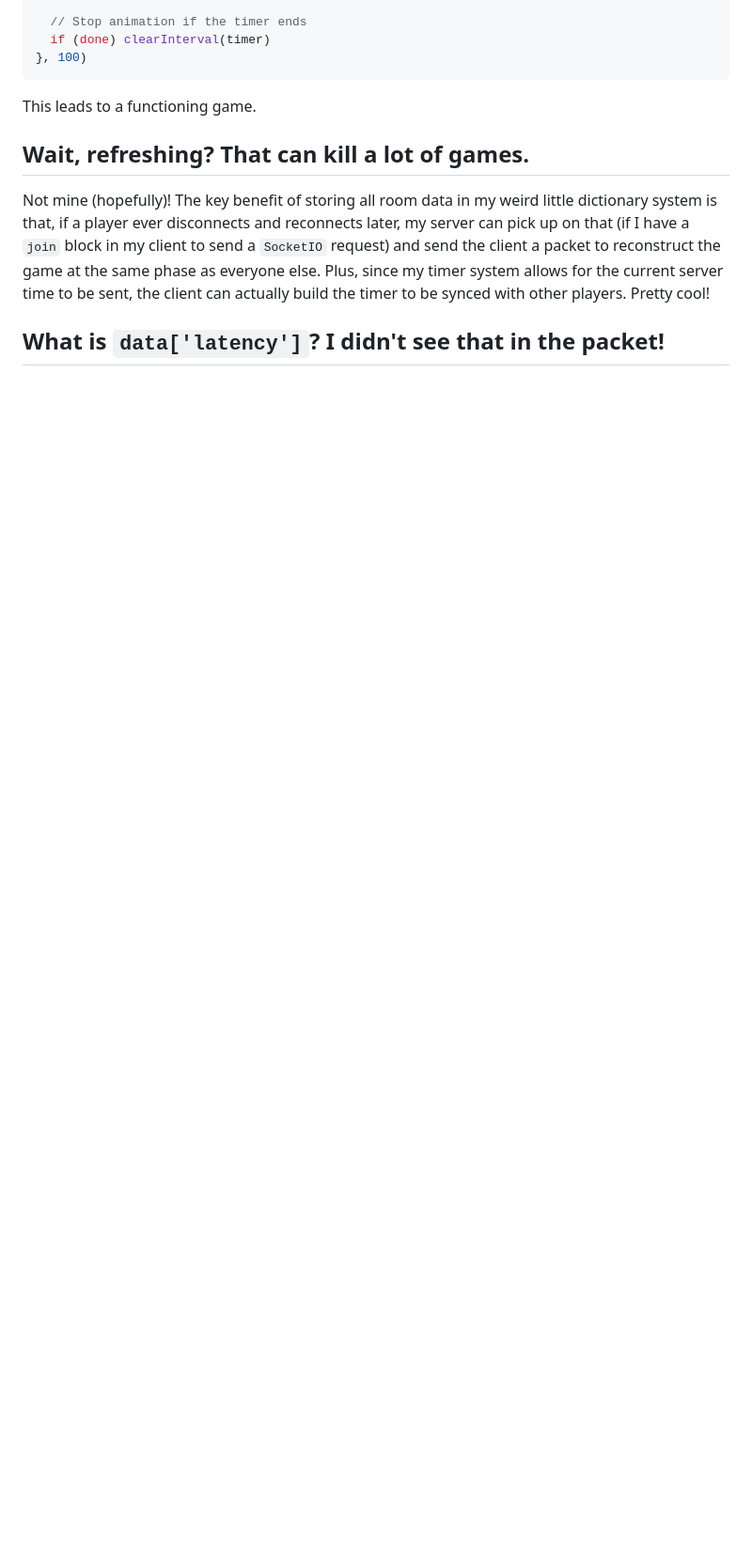
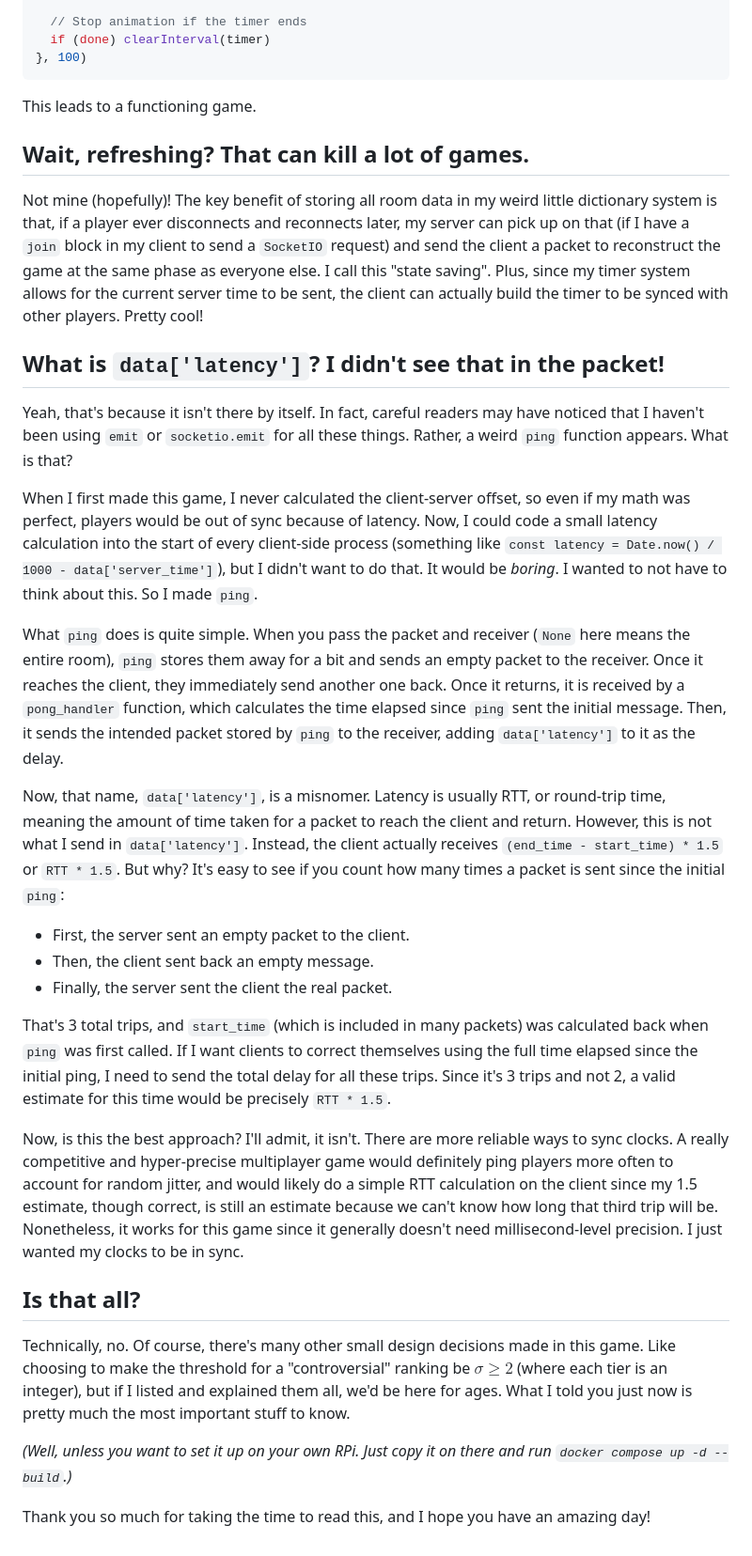
Before and after one commit to spertuzz/Tier-Fever, a Markdown page: docs/HowItWorks.md, the part around one of its changes. Shown at 94% size. GitHub-like rendering; blank space fills up the shorter version.

```diff
--- a/docs/HowItWorks.md
+++ b/docs/HowItWorks.md
@@ -182,6 +185,30 @@ This leads to a functioning game.
 
 ## Wait, refreshing? That can kill a lot of games.
 
-Not mine (hopefully)! The key benefit of storing all room data in my weird little dictionary system is that, if a player ever disconnects and reconnects later, my server can pick up on that (if I have a `join` block in my client to send a `SocketIO` request) and send the client a packet to reconstruct the game at the same phase as everyone else. Plus, since my timer system allows for the current server time to be sent, the client can actually build the timer to be synced with other players. Pretty cool!
+Not mine (hopefully)! The key benefit of storing all room data in my weird little dictionary system is that, if a player ever disconnects and reconnects later, my server can pick up on that (if I have a `join` block in my client to send a `SocketIO` request) and send the client a packet to reconstruct the game at the same phase as everyone else. I call this "state saving". Plus, since my timer system allows for the current server time to be sent, the client can actually build the timer to be synced with other players. Pretty cool!
 
 ## What is `data['latency']`? I didn't see that in the packet!
+
+Yeah, that's because it isn't there by itself. In fact, careful readers may have noticed that I haven't been using `emit` or `socketio.emit` for all these things. Rather, a weird `ping` function appears. What is that?
+
+When I first made this game, I never calculated the client-server offset, so even if my math was perfect, players would be out of sync because of latency. Now, I could code a small latency calculation into the start of every client-side process (something like `const latency = Date.now() / 1000 - data['server_time']`), but I didn't want to do that. It would be *boring*. I wanted to not have to think about this. So I made `ping`.
+
+What `ping` does is quite simple. When you pass the packet and receiver (`None` here means the entire room), `ping` stores them away for a bit and sends an empty packet to the receiver. Once it reaches the client, they immediately send another one back. Once it returns, it is received by a `pong_handler` function, which calculates the time elapsed since `ping` sent the initial message. Then, it sends the intended packet stored by `ping` to the receiver, adding `data['latency']` to it as the delay.
+
+Now, that name, `data['latency']`, is a misnomer. Latency is usually RTT, or round-trip time, meaning the amount of time taken for a packet to reach the client and return. However, this is not what I send in `data['latency']`. Instead, the client actually receives `(end_time - start_time) * 1.5` or `RTT * 1.5`. But why? It's easy to see if you count how many times a packet is sent since the initial `ping`:
+
+- First, the server sent an empty packet to the client.
+- Then, the client sent back an empty message.
+- Finally, the server sent the client the real packet.
+
+That's 3 total trips, and `start_time` (which is included in many packets) was calculated back when `ping` was first called. If I want clients to correct themselves using the full time elapsed since the initial ping, I need to send the total delay for all these trips. Since it's 3 trips and not 2, a valid estimate for this time would be precisely `RTT * 1.5`.
+
+Now, is this the best approach? I'll admit, it isn't. There are more reliable ways to sync clocks. A really competitive and hyper-precise multiplayer game would definitely ping players more often to account for random jitter, and would likely do a simple RTT calculation on the client since my 1.5 estimate, though correct, is still an estimate because we can't know how long that third trip will be. Nonetheless, it works for this game since it generally doesn't need millisecond-level precision. I just wanted my clocks to be in sync.
+
+## Is that all?
+
+Technically, no. Of course, there's many other small design decisions made in this game. Like choosing to make the threshold for a "controversial" ranking be $\sigma \geq 2$ (where each tier is an integer), but if I listed and explained them all, we'd be here for ages. What I told you just now is pretty much the most important stuff to know.
+
+*(Well, unless you want to set it up on your own RPi. Just copy it on there and run `docker compose up -d --build`.)*
+
+Thank you so much for taking the time to read this, and I hope you have an amazing day!
```
Also changed, not shown: other parts of docs/HowItWorks.md (+7 -4 lines).
